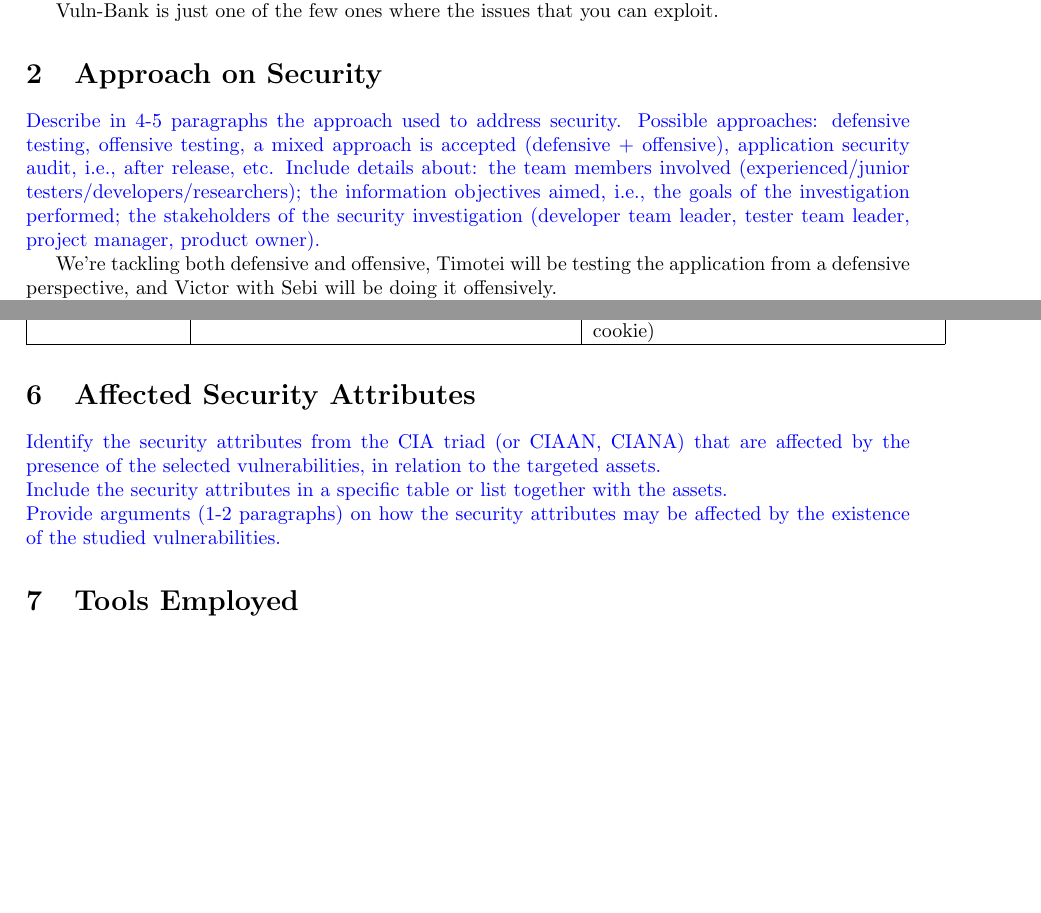
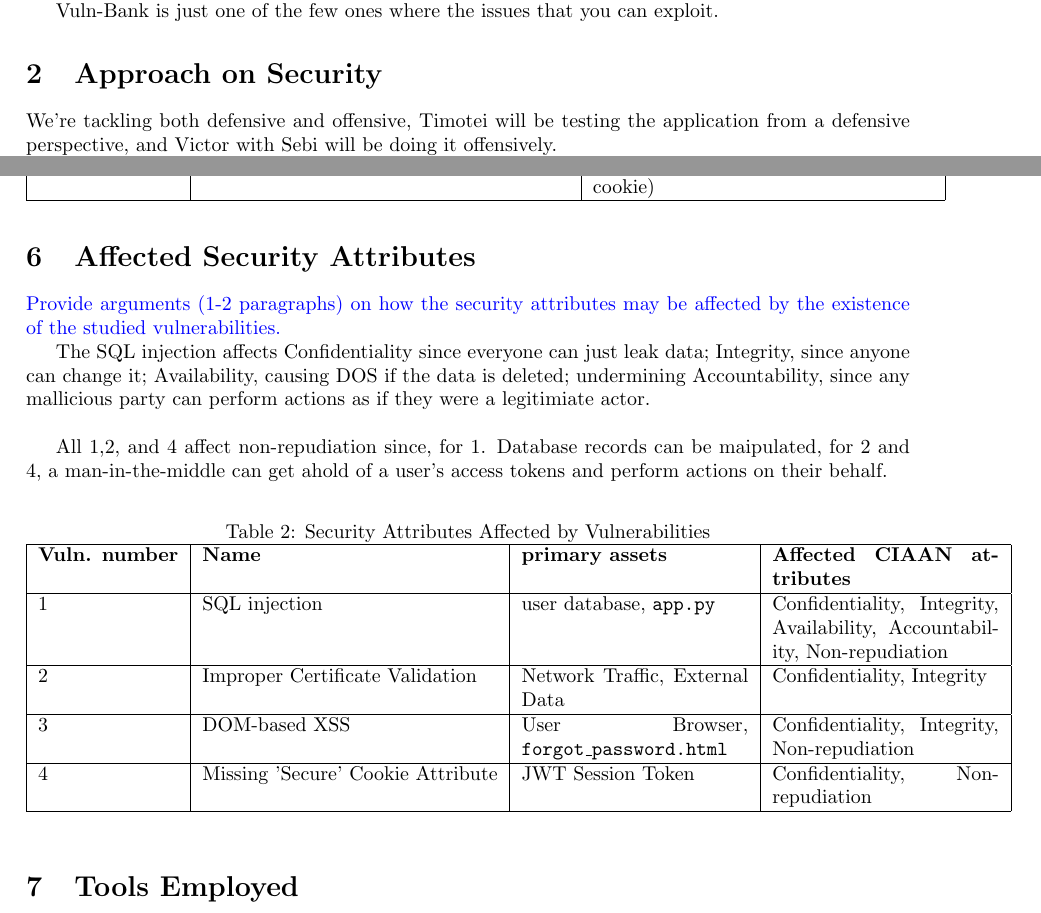
Before and after one commit to viktorashi/proiecte-QASST, a LaTeX document (proiectu-mare/main.tex): two parts of pages 2 and 4 of 10, joined at a grey line, cut so that both start at the same text, the shorter picture padded with empty space. Compiled offline with pdfLaTeX.

Commit message:
affected attrbiutes

```diff
--- a/proiectu-mare/main.tex
+++ b/proiectu-mare/main.tex
@@ -3,6 +3,7 @@
 % Language setting
 % Replace `english' with e.g. `spanish' to change the document language
 \usepackage[english]{babel}
+\usepackage{float}
 
 % Set page size and margins
 % Replace `letterpaper' with `a4paper' for UK/EU standard size
@@ -44,13 +45,6 @@ Vuln-Bank is just one of the few ones where the issues that you can exploit.
 
 \section{Approach on Security}
 \label{label:Approach}
-
-\textcolor{blue}{Describe in 4-5 paragraphs the approach used to address security.
-Possible approaches: defensive testing, offensive testing,
-a mixed approach is accepted (defensive + offensive), application security audit, i.e., after release,
-etc.
-Include details about: the team members involved (experienced/junior testers/developers/researchers); the information objectives aimed, i.e., the goals of the investigation performed; the stakeholders of the security investigation (developer team leader, tester team leader, project manager, product owner).
-}
 
 We're tackling both defensive and offensive, Timotei will be testing the application from a defensive perspective, and Victor with Sebi will be doing it offensively.
 
@@ -132,11 +125,25 @@ The effect these vulnerabilites have on the assets is presented below.
 \label{label:SecurityAttributes}
 
 \textcolor{blue}{
-Identify the security attributes from the CIA triad (or CIAAN, CIANA) that are affected by the presence of the selected vulnerabilities, in relation to the targeted assets.\\
-Include the security attributes in a specific table or list together with the assets.\\
 Provide arguments (1-2 paragraphs) on how the security attributes may be affected by the existence of the studied vulnerabilities.}
 
+The SQL injection affects Confidentiality since everyone can just leak data; Integrity, since anyone can change it; Availability, causing DOS if the data is deleted; undermining Accountability, since any mallicious party can perform actions as if they were a legitimiate actor. \\
 
+All 1,2, and 4 affect non-repudiation since, for 1. Database records can be maipulated, for 2 and 4, a man-in-the-middle can get ahold of a user's access tokens and perform actions on their behalf.
+
+\begin{table}[h!]
+\centering
+\caption{Security Attributes Affected by Vulnerabilities}
+\label{tab:vulnerability_ciaan}
+\begin{tabular}{|l|l|p{4cm}|p{4cm}|}
+\hline
+\textbf{Vuln. number} & \textbf{Name} & \textbf{primary assets} & \textbf{Affected CIAAN attributes} \\ \hline
+1 & SQL injection & user database, \texttt{app.py} & Confidentiality, Integrity, Availability, Accountability, Non-repudiation \\ \hline
+2 & Improper Certificate Validation & Network Traffic, External Data & Confidentiality, Integrity \\ \hline
+3 & DOM-based XSS & User Browser, \texttt{forgot\_password.html} & Confidentiality, Integrity, Non-repudiation \\ \hline
+4 & Missing 'Secure' Cookie Attribute & JWT Session Token & Confidentiality, Non-repudiation \\ \hline
+\end{tabular}
+\end{table}
 
 
 \section{Tools Employed}
```
Also changed, not shown: proiectu-mare/main.tex (3 more changed lines).
